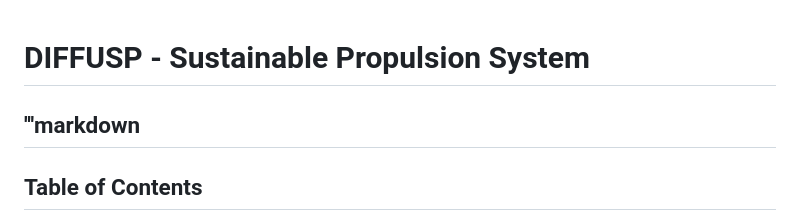
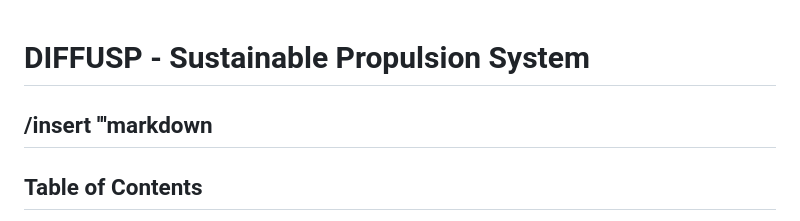
Before and after one commit to Robbbo-T/GAIA-AIR, a Markdown page: Diffusp.md, the part around the change. Drawn GitHub-style.

```diff
--- a/Diffusp.md
+++ b/Diffusp.md
@@ -1,4 +1,5 @@
 # DIFFUSP - Sustainable Propulsion System
+/insert
 '''markdown
 ---
 
```
